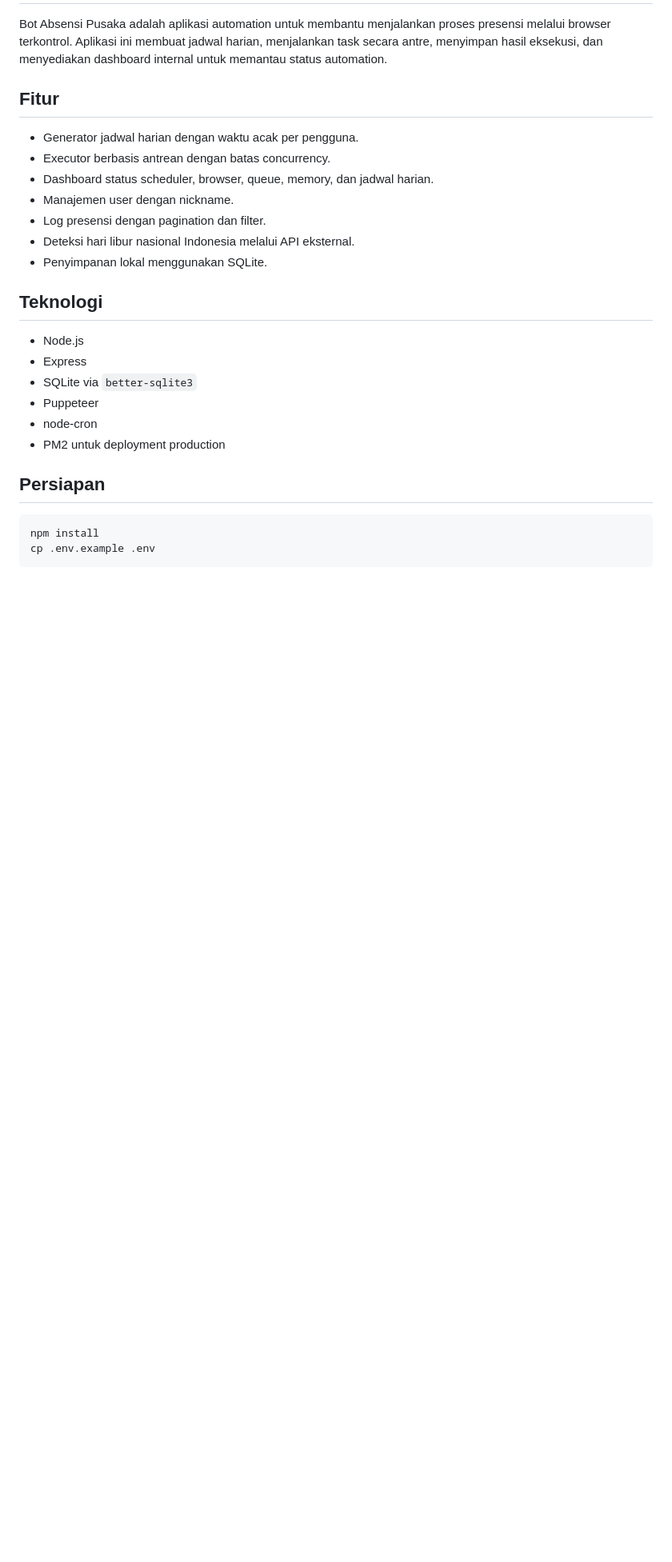
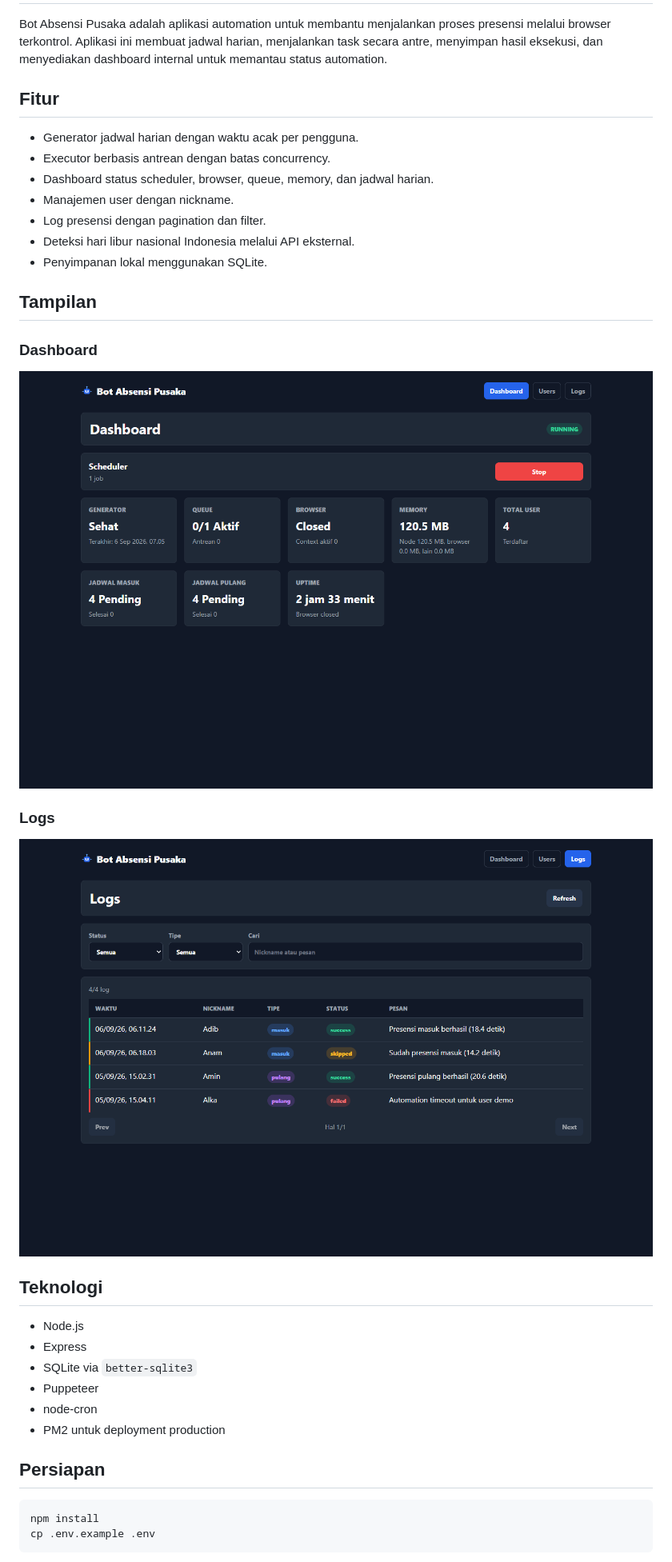
Before and after one commit to bangisa/bot-absensi-pusaka, a Markdown page: README.md, the part around the change. Shown: that part at 80% size. Rendered like a GitHub page; pictures changed too: docs/screenshots/dashboard.png (added), docs/screenshots/logs.png (added); blank space fills up the shorter version.

Commit message:
Add repository screenshots

```diff
--- a/README.md
+++ b/README.md
@@ -11,6 +11,16 @@ Bot Absensi Pusaka adalah aplikasi automation untuk membantu menjalankan proses
 - Log presensi dengan pagination dan filter.
 - Deteksi hari libur nasional Indonesia melalui API eksternal.
 - Penyimpanan lokal menggunakan SQLite.
+
+## Tampilan
+
+### Dashboard
+
+![Dashboard](docs/screenshots/dashboard.png)
+
+### Logs
+
+![Logs](docs/screenshots/logs.png)
 
 ## Teknologi
 
```
